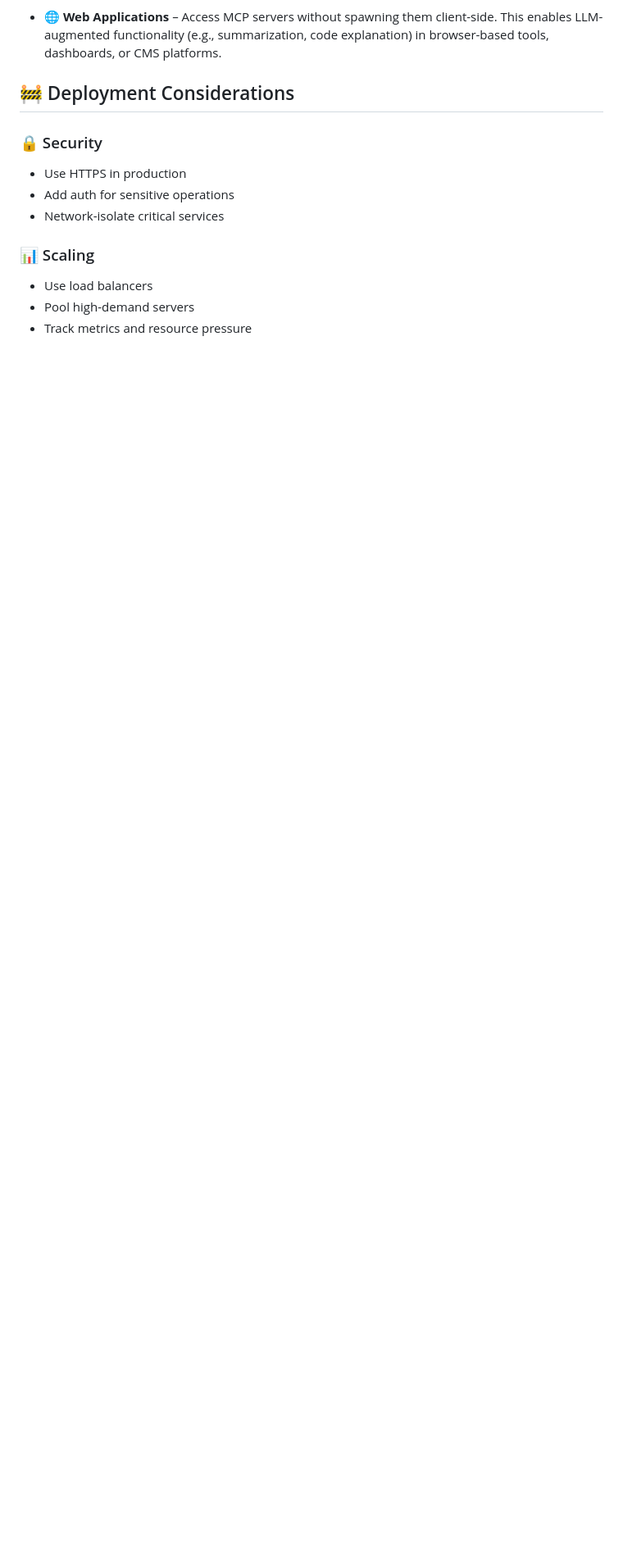
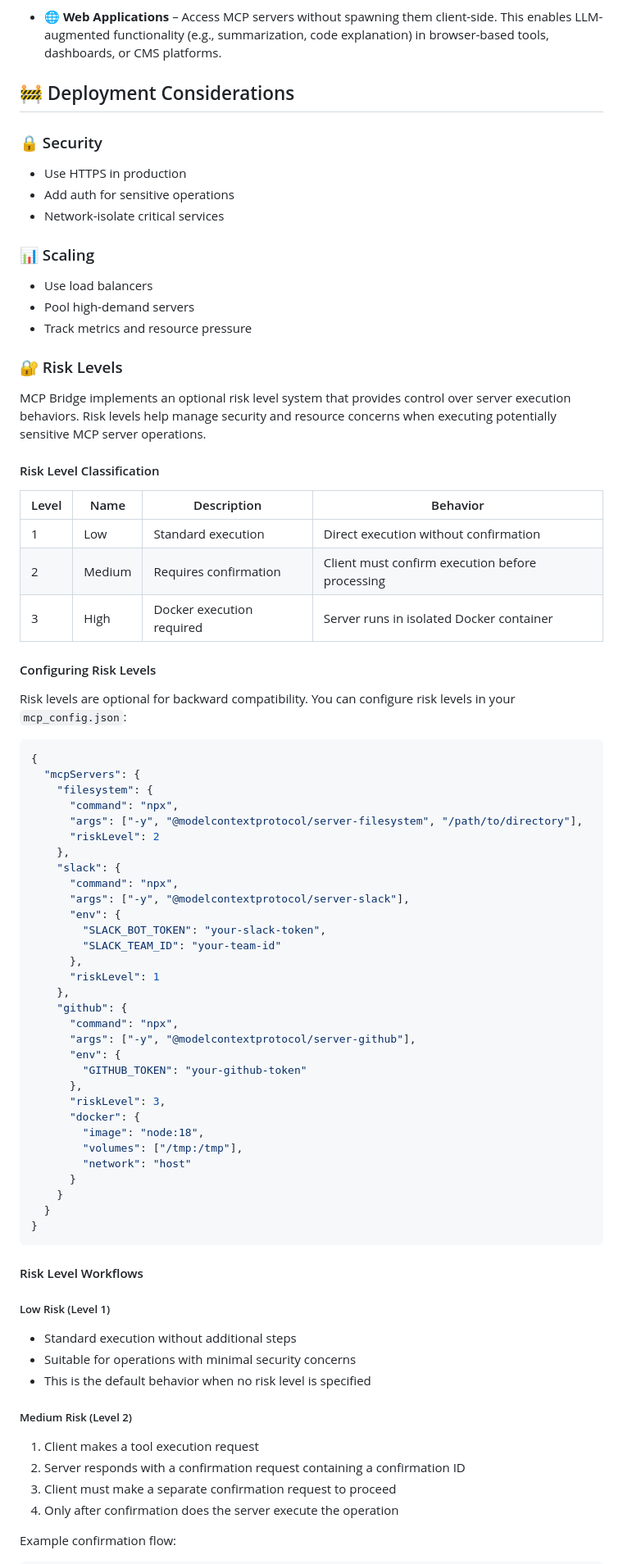
Before and after one commit to INQUIRELAB/mcp-bridge-api, a Markdown page: README.md, the part around the change printed below. Shown: that part at 82% size. GitHub-like rendering; blank space fills up the shorter version.

````diff
--- a/README.md
+++ b/README.md
@@ -156,3 +159,68 @@ While other projects like [rakesh-eltropy/mcp-client](https://github.com/rakesh-
 - Pool high-demand servers
 - Track metrics and resource pressure
 
+### 🔐 Risk Levels
+
+MCP Bridge implements an optional risk level system that provides control over server execution behaviors. Risk levels help manage security and resource concerns when executing potentially sensitive MCP server operations.
+
+#### Risk Level Classification
+
+| Level | Name | Description | Behavior |
+|-------|------|-------------|----------|
+| 1 | Low | Standard execution | Direct execution without confirmation |
+| 2 | Medium | Requires confirmation | Client must confirm execution before processing |
+| 3 | High | Docker execution required | Server runs in isolated Docker container |
+
+#### Configuring Risk Levels
+
+Risk levels are optional for backward compatibility. You can configure risk levels in your `mcp_config.json`:
+
+```json
+{
+  "mcpServers": {
+    "filesystem": {
+      "command": "npx",
+      "args": ["-y", "@modelcontextprotocol/server-filesystem", "/path/to/directory"],
+      "riskLevel": 2
+    },
+    "slack": {
+      "command": "npx",
+      "args": ["-y", "@modelcontextprotocol/server-slack"],
+      "env": {
+        "SLACK_BOT_TOKEN": "your-slack-token",
+        "SLACK_TEAM_ID": "your-team-id"
+      },
+      "riskLevel": 1
+    },
+    "github": {
+      "command": "npx",
+      "args": ["-y", "@modelcontextprotocol/server-github"],
+      "env": {
+        "GITHUB_TOKEN": "your-github-token"
+      },
+      "riskLevel": 3,
+      "docker": {
+        "image": "node:18",
+        "volumes": ["/tmp:/tmp"],
+        "network": "host"
+      }
+    }
+  }
+}
+```
+
+#### Risk Level Workflows
+
+##### Low Risk (Level 1)
+- Standard execution without additional steps
+- Suitable for operations with minimal security concerns
+- This is the default behavior when no risk level is specified
+
+##### Medium Risk (Level 2)
+1. Client makes a tool execution request
+2. Server responds with a confirmation request containing a confirmation ID
+3. Client must make a separate confirmation request to proceed
+4. Only after confirmation does the server execute the operation
+
+Example confirmation flow:
+
````
Also changed, not shown: other parts of README.md (+58 -2 lines).
